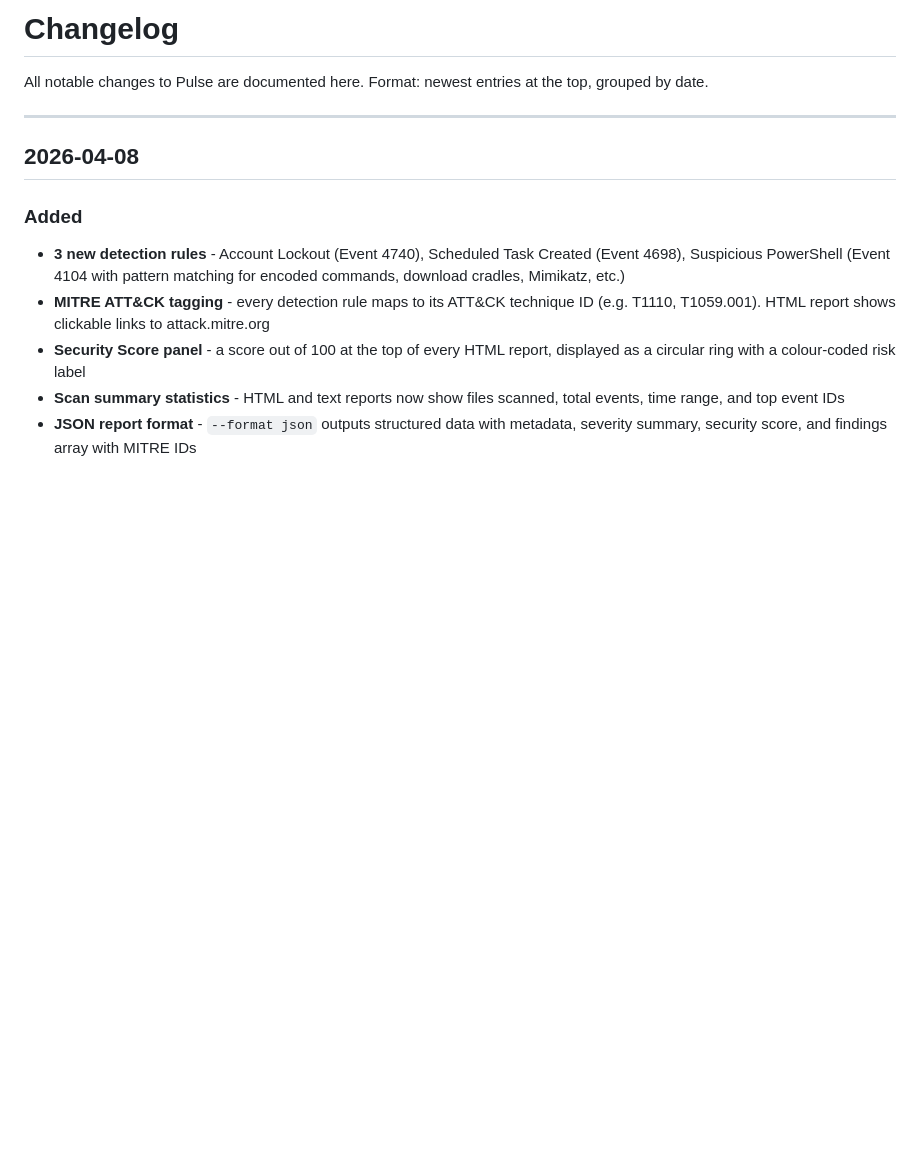
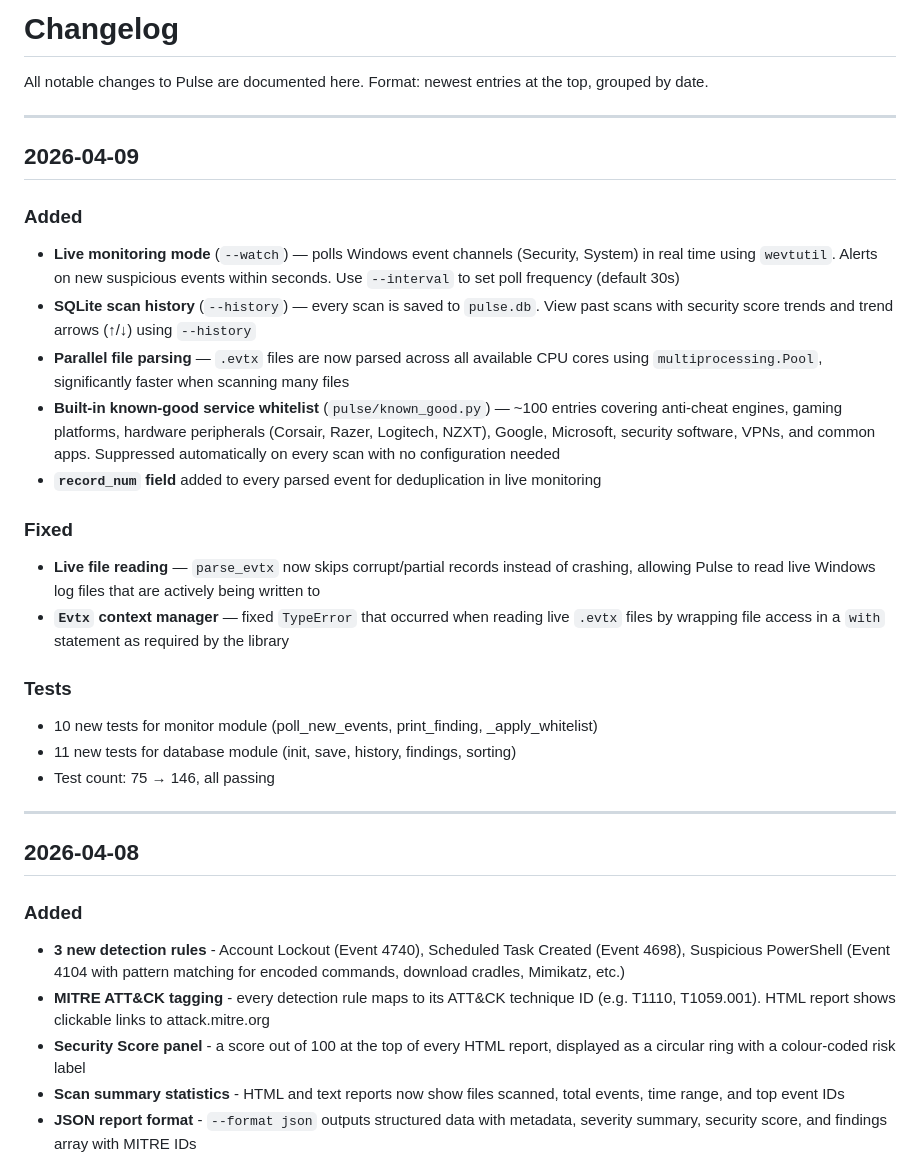
Before and after one commit to barrytd/Pulse, a Markdown page: CHANGELOG.md, the part around the change. Rendered like a GitHub page; blank space fills up the shorter version.

Commit message:
Update CHANGELOG for 2026-04-09
Co-Authored-By: Claude Sonnet 4.6 <noreply@anthropic.com>

```diff
--- a/CHANGELOG.md
+++ b/CHANGELOG.md
@@ -2,6 +2,26 @@
 
 All notable changes to Pulse are documented here.
 Format: newest entries at the top, grouped by date.
+
+---
+
+## 2026-04-09
+
+### Added
+- **Live monitoring mode** (`--watch`) — polls Windows event channels (Security, System) in real time using `wevtutil`. Alerts on new suspicious events within seconds. Use `--interval` to set poll frequency (default 30s)
+- **SQLite scan history** (`--history`) — every scan is saved to `pulse.db`. View past scans with security score trends and trend arrows (↑/↓) using `--history`
+- **Parallel file parsing** — `.evtx` files are now parsed across all available CPU cores using `multiprocessing.Pool`, significantly faster when scanning many files
+- **Built-in known-good service whitelist** (`pulse/known_good.py`) — ~100 entries covering anti-cheat engines, gaming platforms, hardware peripherals (Corsair, Razer, Logitech, NZXT), Google, Microsoft, security software, VPNs, and common apps. Suppressed automatically on every scan with no configuration needed
+- **`record_num` field** added to every parsed event for deduplication in live monitoring
+
+### Fixed
+- **Live file reading** — `parse_evtx` now skips corrupt/partial records instead of crashing, allowing Pulse to read live Windows log files that are actively being written to
+- **`Evtx` context manager** — fixed `TypeError` that occurred when reading live `.evtx` files by wrapping file access in a `with` statement as required by the library
+
+### Tests
+- 10 new tests for monitor module (poll_new_events, print_finding, _apply_whitelist)
+- 11 new tests for database module (init, save, history, findings, sorting)
+- Test count: 75 → 146, all passing
 
 ---
 
```
